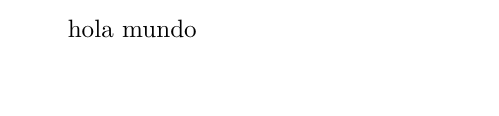
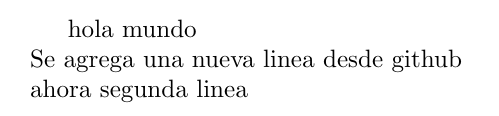
Before and after one commit to PercyAlberth/programariego, a LaTeX document (encuestas.tex): part of the page, cut so that both start at the same text, the shorter picture padded with empty space. Compiled offline with pdfLaTeX.

Commit message:
se guarda las modificaciones del pdf

```diff
--- a/encuestas.tex
+++ b/encuestas.tex
@@ -57,7 +57,9 @@
 \usepackage[table]{xcolor}
 \IfFileExists{upquote.sty}{\usepackage{upquote}}{}
 \begin{document}
-hola mundo
+hola mundo\\
+Se agrega una nueva linea desde github\\
+ahora segunda linea
 
 
 
```
Also changed, not shown: encuestas-concordance.tex (+1 -1 lines).
